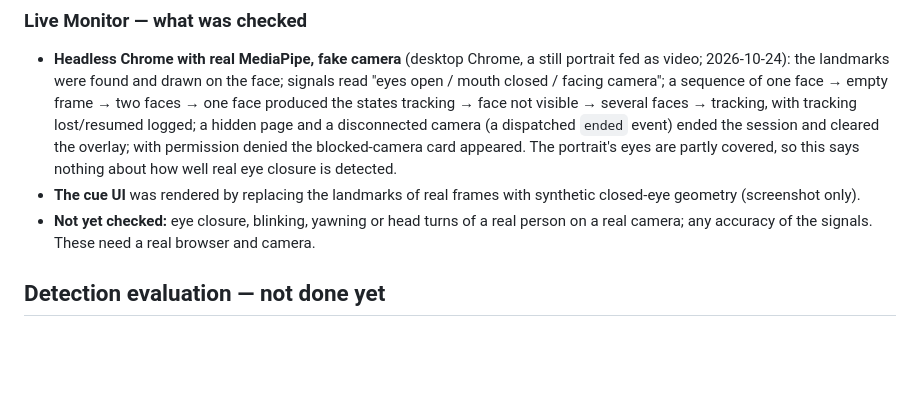
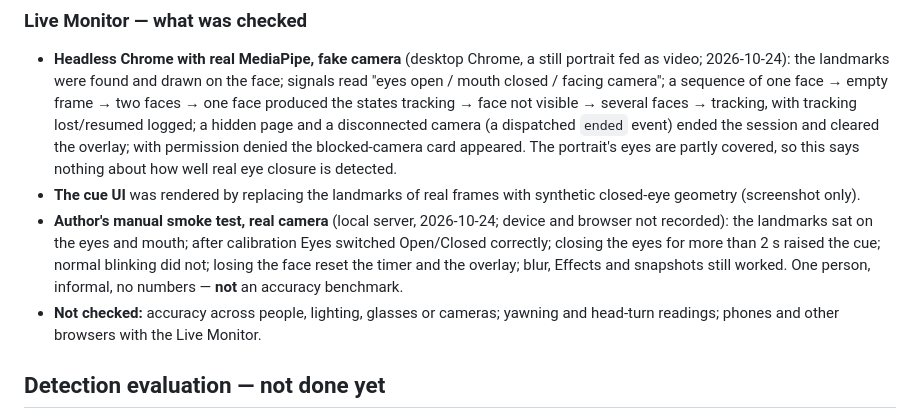
Before and after one commit to shohruhinomjonov691-hub/live-camera-studio, a Markdown page: README.md, the part around the change. GitHub-like rendering; blank space fills up the shorter version.

Commit message:
fix: record the author's manual real-camera smoke test of the Live Monitor
Co-Authored-By: Claude Opus 5.5 <noreply@anthropic.com>

```diff
--- a/README.md
+++ b/README.md
@@ -197,7 +197,8 @@ Chrome on iOS first showed "Face detection stopped": MediaPipe 1.0.1 picks its W
 
 - **Headless Chrome with real MediaPipe, fake camera** (desktop Chrome, a still portrait fed as video; 2026-10-24): the landmarks were found and drawn on the face; signals read "eyes open / mouth closed / facing camera"; a sequence of one face → empty frame → two faces → one face produced the states tracking → face not visible → several faces → tracking, with tracking lost/resumed logged; a hidden page and a disconnected camera (a dispatched `ended` event) ended the session and cleared the overlay; with permission denied the blocked-camera card appeared. The portrait's eyes are partly covered, so this says nothing about how well real eye closure is detected.
 - **The cue UI** was rendered by replacing the landmarks of real frames with synthetic closed-eye geometry (screenshot only).
-- **Not yet checked:** eye closure, blinking, yawning or head turns of a real person on a real camera; any accuracy of the signals. These need a real browser and camera.
+- **Author's manual smoke test, real camera** (local server, 2026-10-24; device and browser not recorded): the landmarks sat on the eyes and mouth; after calibration Eyes switched Open/Closed correctly; closing the eyes for more than 2 s raised the cue; normal blinking did not; losing the face reset the timer and the overlay; blur, Effects and snapshots still worked. One person, informal, no numbers — **not** an accuracy benchmark.
+- **Not checked:** accuracy across people, lighting, glasses or cameras; yawning and head-turn readings; phones and other browsers with the Live Monitor.
 
 ## Detection evaluation — not done yet
 
```
